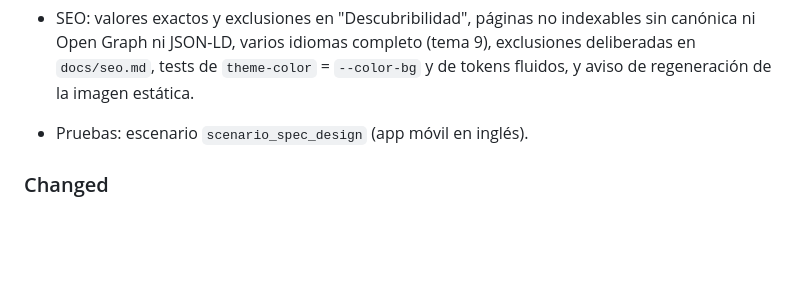
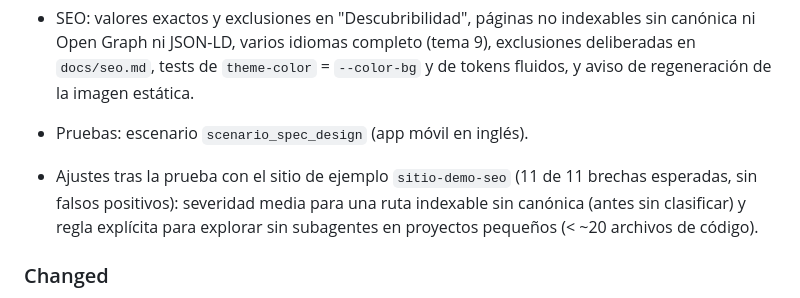
Before and after one commit to Luisander2651/AI-DD-Setup, a Markdown page: CHANGELOG.md, the part around the change. GitHub-like rendering; blank space fills up the shorter version.

```diff
--- a/CHANGELOG.md
+++ b/CHANGELOG.md
@@ -76,6 +76,9 @@ Solo lo técnico y comprobable, siempre sobre el resultado y no sobre el código
   tests de `theme-color` = `--color-bg` y de tokens fluidos, y aviso de regeneración de la imagen
   estática.
 - Pruebas: escenario `scenario_spec_design` (app móvil en inglés).
+- Ajustes tras la prueba con el sitio de ejemplo `sitio-demo-seo` (11 de 11 brechas esperadas, sin
+  falsos positivos): severidad media para una ruta indexable sin canónica (antes sin clasificar) y
+  regla explícita para explorar sin subagentes en proyectos pequeños (< ~20 archivos de código).
 
 ### Changed
 - `/init --upgrade --redo-design` y `--redo-options` pasan a ser atajos de `/design-spec system`;
```
Also changed, not shown: shared/seo-checklist.md (+1 -1 lines), skills/init/SKILL.md (+2 -2 lines).
